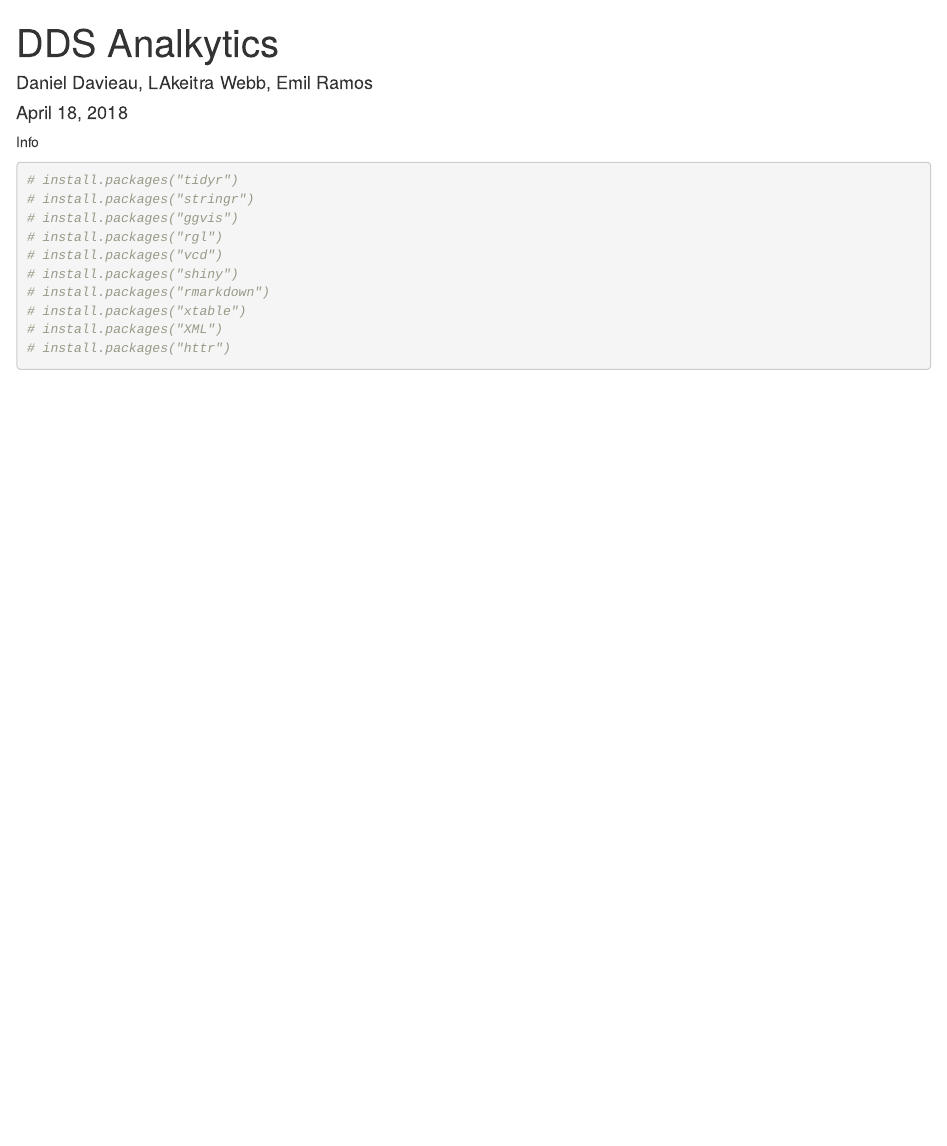
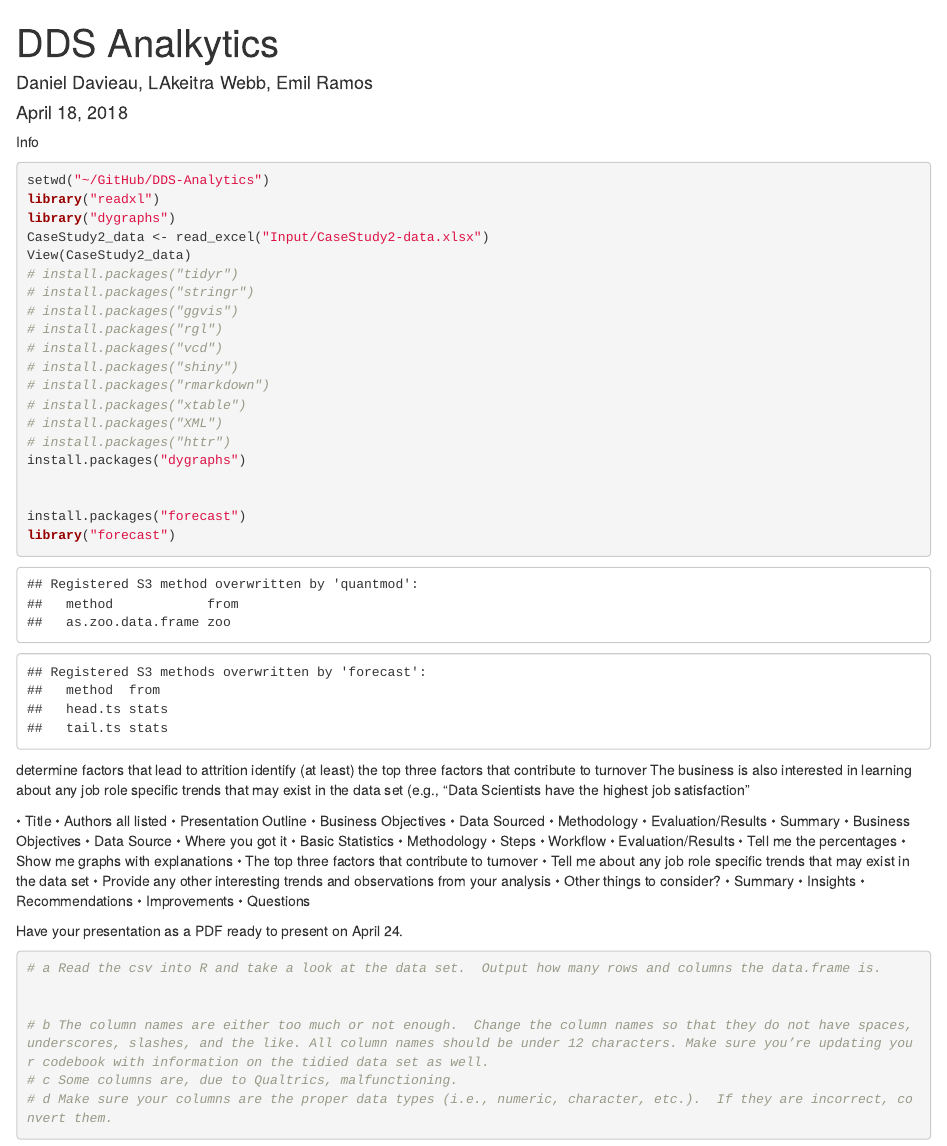
Before and after one commit to davxdan/DDS-Analytics, an R Markdown document (DDSAnalytics.rmd): the page in a window 1100 px wide, from its top. Rendered offline with R 4.5, knitr and Pandoc, with nearby package versions.

Commit message:
Need to update R

````diff
--- a/DDSAnalytics.rmd
+++ b/DDSAnalytics.rmd
@@ -12,6 +12,11 @@ knitr::opts_chunk$set(echo = TRUE)
 ```
 Info
 ```{r}
+setwd("~/GitHub/DDS-Analytics")
+library("readxl")
+library("dygraphs")
+CaseStudy2_data <- read_excel("Input/CaseStudy2-data.xlsx")
+View(CaseStudy2_data)
 # install.packages("tidyr")
 # install.packages("stringr")
 # install.packages("ggvis")
@@ -22,4 +27,54 @@ Info
 # install.packages("xtable")
 # install.packages("XML")
 # install.packages("httr")
+install.packages("dygraphs")
+
+
+install.packages("forecast")
+library("forecast")
+
 ```
+determine factors that lead to attrition
+identify (at least) the top three factors that contribute to turnover
+The business is also interested in learning about any job role specific trends that may exist in the data set (e.g., “Data Scientists have the highest job satisfaction”
+
+•	Title
+•	Authors all listed
+•	Presentation Outline
+•	Business Objectives
+•	Data Sourced
+•	Methodology
+•	Evaluation/Results
+•	Summary
+•	Business Objectives
+•	Data Source
+•	Where you got it
+•	Basic Statistics
+•	Methodology
+•	Steps
+•	Workflow
+•	Evaluation/Results
+•	Tell me the percentages
+•	Show me graphs with explanations
+•	The top three factors that contribute to turnover
+•	Tell me about any job role specific trends that may exist in the data set
+•	Provide any other interesting trends and observations from your analysis
+•	Other things to consider?
+•	Summary
+•	Insights
+•	Recommendations
+•	Improvements
+•	Questions
+
+Have your presentation as a PDF ready to present on April 24.
+
+```{r}
+# a	Read the csv into R and take a look at the data set.  Output how many rows and columns the data.frame is.
+
+
+# b	The column names are either too much or not enough.  Change the column names so that they do not have spaces, underscores, slashes, and the like. All column names should be under 12 characters. Make sure you’re updating your codebook with information on the tidied data set as well.
+# c	Some columns are, due to Qualtrics, malfunctioning.
+# d	Make sure your columns are the proper data types (i.e., numeric, character, etc.).  If they are incorrect, convert them.
+
+
+```
````
Also changed, not shown: DDSAnalytics.html, DDSAnalytics.md, Input/CaseStudy2-data.xlsx (added), README.md.
